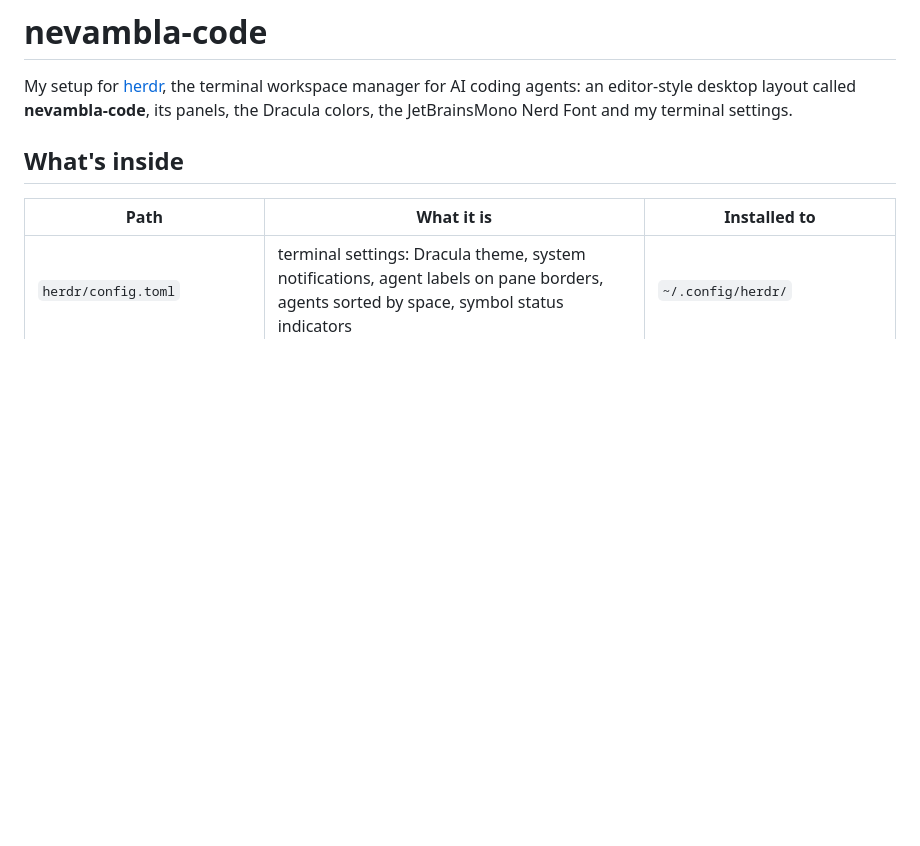
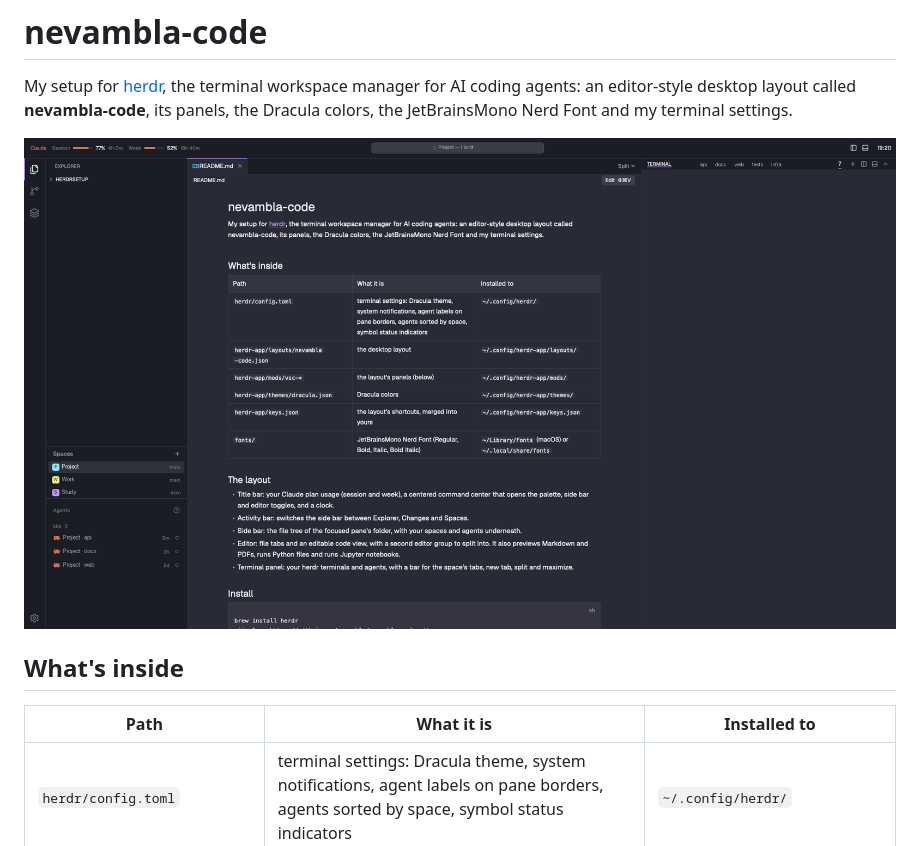
Before and after one commit to nevambla/nevambla-code, a Markdown page: README.md, the part around the change. Drawn GitHub-style; pictures changed too: preview.png (added); blank space fills up the shorter version.

Commit message:
Add preview screenshot

```diff
--- a/README.md
+++ b/README.md
@@ -1,6 +1,8 @@
 # nevambla-code
 
 My setup for [herdr](https://herdr.dev), the terminal workspace manager for AI coding agents: an editor-style desktop layout called **nevambla-code**, its panels, the Dracula colors, the JetBrainsMono Nerd Font and my terminal settings.
+
+![nevambla-code](preview.png)
 
 ## What's inside
 
```
Also changed, not shown: herdr-app/RECIPE.md (+2 -0 lines).
